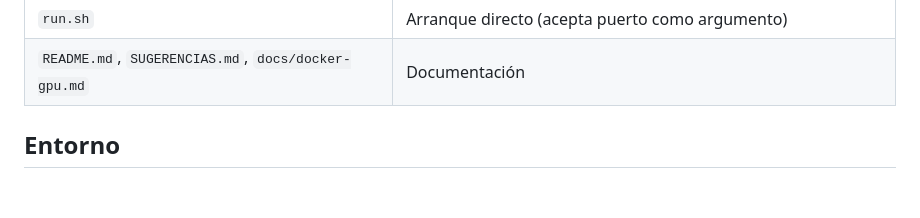
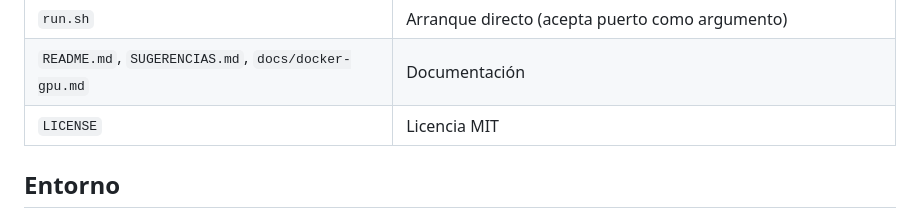
Before and after one commit to ppuertot/envy-monitor, a Markdown page: AGENTS.md, the part around the change. GitHub-like rendering; blank space fills up the shorter version.

```diff
--- a/AGENTS.md
+++ b/AGENTS.md
@@ -30,6 +30,7 @@ Principios del proyecto:
 | `Dockerfile`, `docker-compose.yml` | Ejecución en contenedor |
 | `run.sh` | Arranque directo (acepta puerto como argumento) |
 | `README.md`, `SUGERENCIAS.md`, `docs/docker-gpu.md` | Documentación |
+| `LICENSE` | Licencia MIT |
 
 ## Entorno
 
```
Also changed, not shown: README.md (+2 -2 lines).
